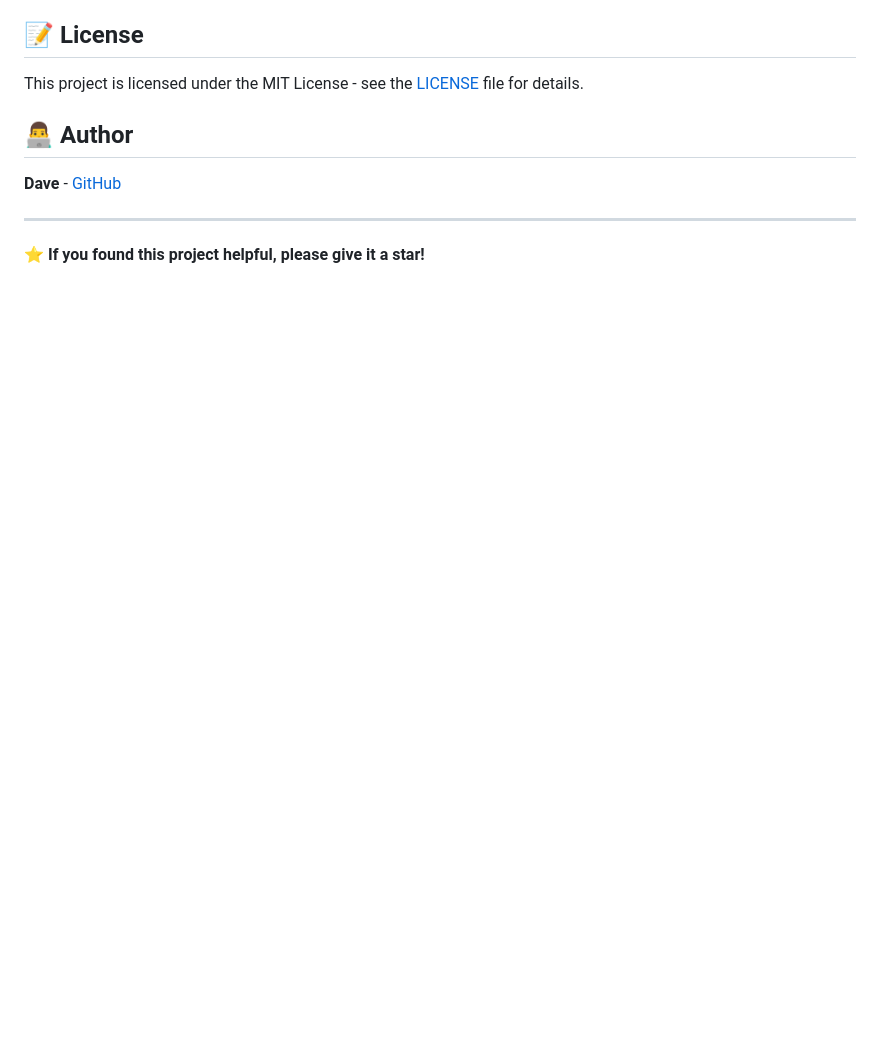
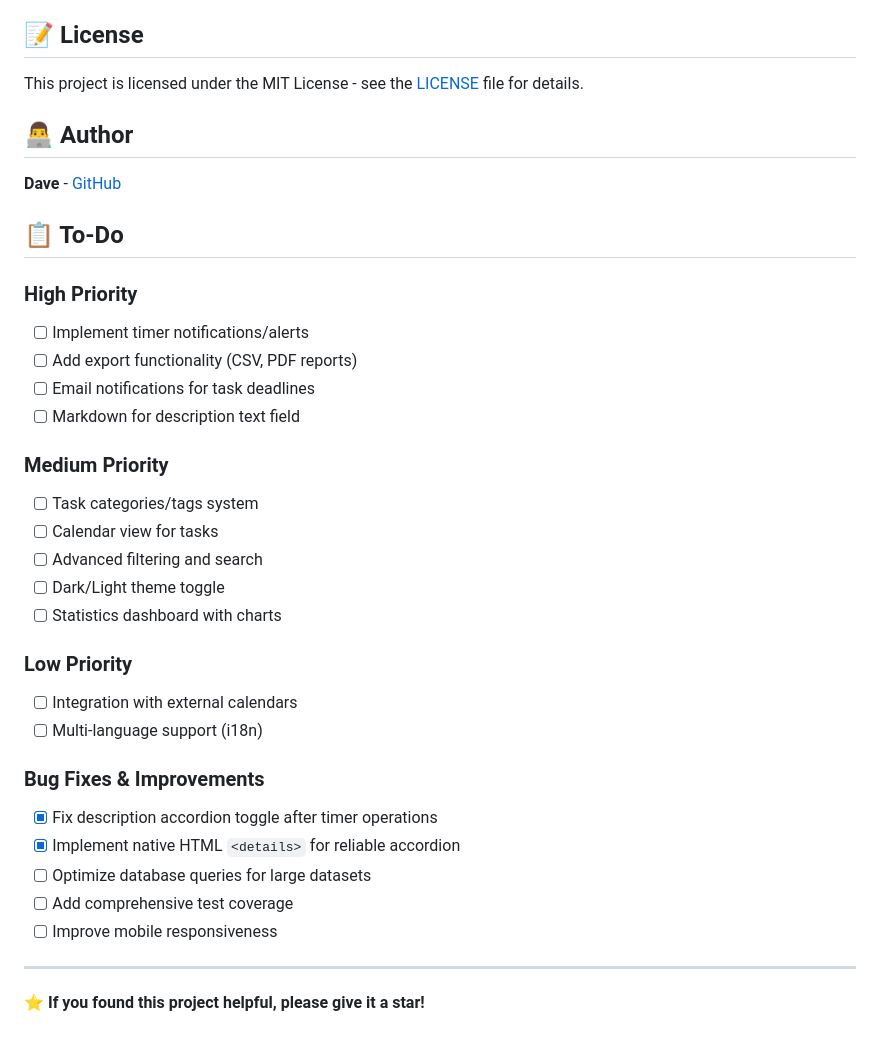
Before and after one commit to dave2281/time-counter, a Markdown page: README.md, the part around the change. Rendered like a GitHub page; blank space fills up the shorter version.

Commit message:
Better Readme

```diff
--- a/README.md
+++ b/README.md
@@ -200,6 +200,32 @@ This project is licensed under the MIT License - see the [LICENSE](LICENSE) file
 
 **Dave** - [GitHub](https://github.com/dave2281)
 
+## 📋 To-Do
+
+### High Priority
+- [ ] Implement timer notifications/alerts
+- [ ] Add export functionality (CSV, PDF reports)
+- [ ] Email notifications for task deadlines
+- [ ] Markdown for description text field
+
+### Medium Priority
+- [ ] Task categories/tags system
+- [ ] Calendar view for tasks
+- [ ] Advanced filtering and search
+- [ ] Dark/Light theme toggle
+- [ ] Statistics dashboard with charts
+
+### Low Priority
+- [ ] Integration with external calendars
+- [ ] Multi-language support (i18n)
+
+### Bug Fixes & Improvements
+- [x] Fix description accordion toggle after timer operations
+- [x] Implement native HTML `<details>` for reliable accordion
+- [ ] Optimize database queries for large datasets
+- [ ] Add comprehensive test coverage
+- [ ] Improve mobile responsiveness
+
 ---
 
 ⭐ **If you found this project helpful, please give it a star!**
```
